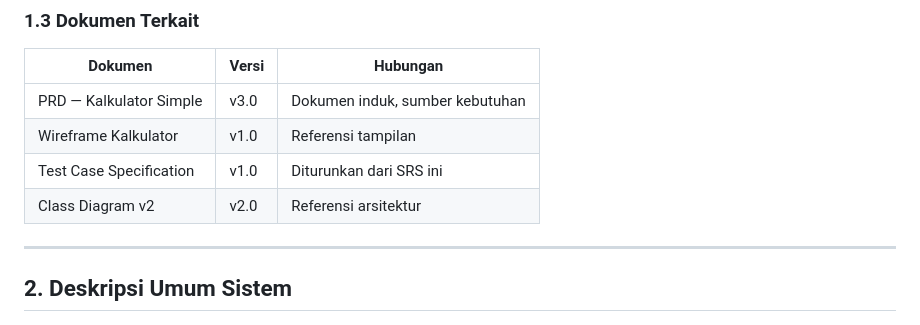
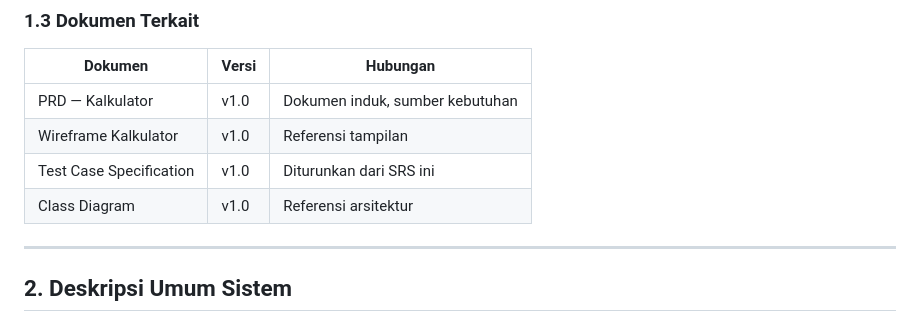
Before and after one commit to deniywn/kalkulator, a Markdown page: 1_documentation/2_SRS-Kalkulator.md, the part around the change. GitHub-like rendering.

```diff
--- a/1_documentation/2_SRS-Kalkulator.md
+++ b/1_documentation/2_SRS-Kalkulator.md
@@ -46,10 +46,10 @@ Sistem yang dispesifikasikan adalah aplikasi kalkulator yang berjalan sepenuhnya
 
 | Dokumen | Versi | Hubungan |
 |---|---|---|
-| PRD — Kalkulator Simple | v3.0 | Dokumen induk, sumber kebutuhan |
+| PRD — Kalkulator | v1.0 | Dokumen induk, sumber kebutuhan |
 | Wireframe Kalkulator | v1.0 | Referensi tampilan |
 | Test Case Specification | v1.0 | Diturunkan dari SRS ini |
-| Class Diagram v2 | v2.0 | Referensi arsitektur |
+| Class Diagram | v1.0 | Referensi arsitektur |
 
 ---
 
```
